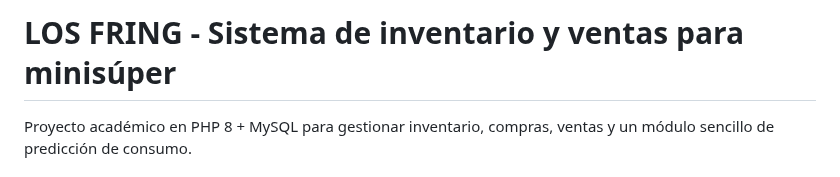
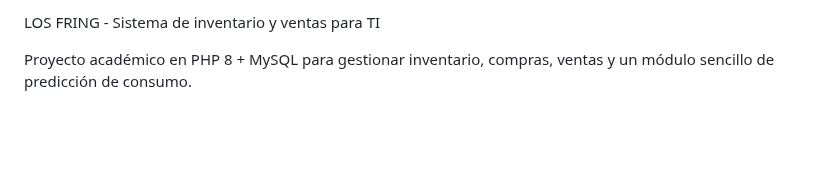
Before and after one commit to 00Gus/LOSFRING, a Markdown page: README.md, the part around the change. Drawn GitHub-style; blank space fills up the shorter version.

Commit message:
Change project title and description in README
Updated project title and description in README.

```diff
--- a/README.md
+++ b/README.md
@@ -1,5 +1,4 @@
-LOS FRING - Sistema de inventario y ventas para minisúper
-==========================================================
+LOS FRING - Sistema de inventario y ventas para TI
 
 Proyecto académico en PHP 8 + MySQL para gestionar inventario, compras, ventas y un módulo sencillo de predicción de consumo.
 
```
